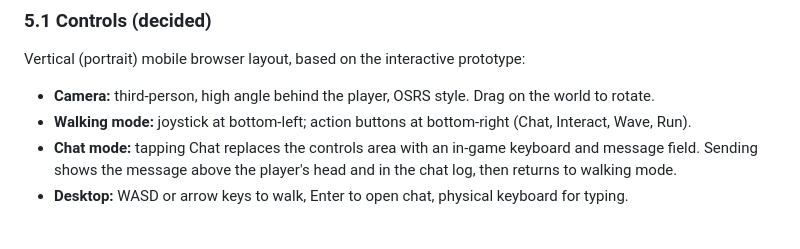
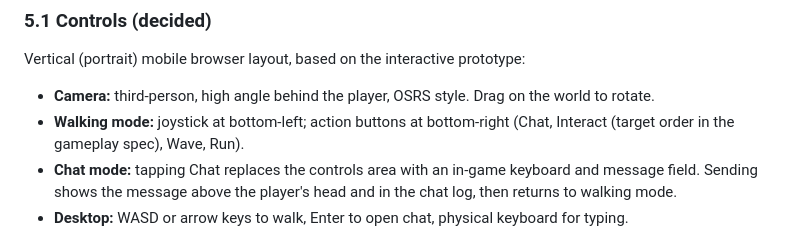
Before and after one commit to cleiderg/lush, a Markdown page: docs/PRD.md, the part around the change. GitHub-like rendering.

```diff
--- a/docs/PRD.md
+++ b/docs/PRD.md
@@ -88,7 +88,7 @@ Never in any phase: buying, selling, or cashing out gold or items for real money
 Vertical (portrait) mobile browser layout, based on the interactive prototype:
 
 - **Camera:** third-person, high angle behind the player, OSRS style. Drag on the world to rotate.
-- **Walking mode:** joystick at bottom-left; action buttons at bottom-right (Chat, Interact, Wave, Run).
+- **Walking mode:** joystick at bottom-left; action buttons at bottom-right (Chat, Interact (target order in the gameplay spec), Wave, Run).
 - **Chat mode:** tapping Chat replaces the controls area with an in-game keyboard and message field. Sending shows the message above the player's head and in the chat log, then returns to walking mode.
 - **Desktop:** WASD or arrow keys to walk, Enter to open chat, physical keyboard for typing.
 
```
Also changed, not shown: docs/specs/gameplay.md (+4 -0 lines).
